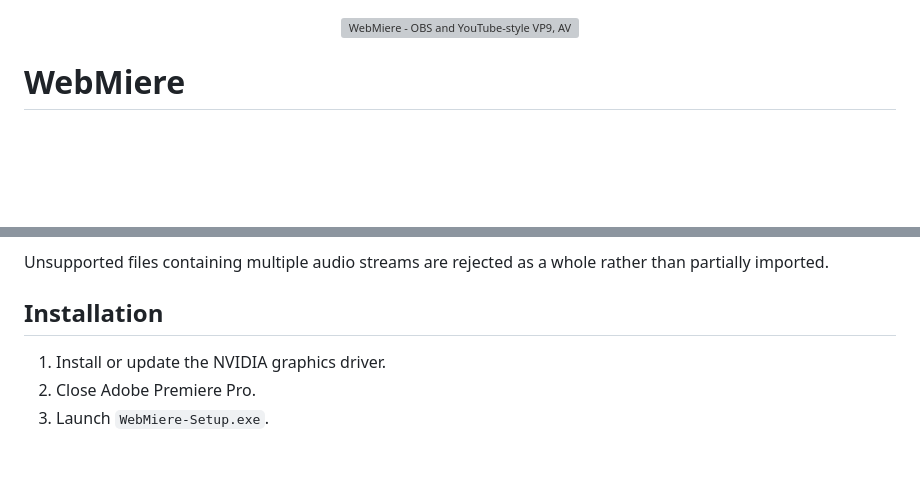
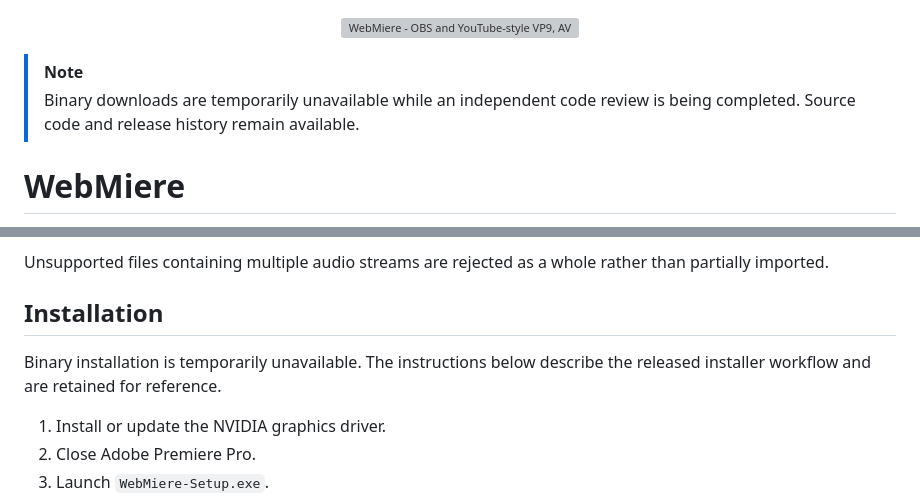
Before and after one commit to KawaiiEngine/WebMiere, a Markdown page: README.md, 2 parts joined by grey strips. Drawn GitHub-style; blank space fills up the shorter version; grey boxes are pictures that could not be loaded.

Commit message:
Temporarily suspend binary downloads

```diff
--- a/README.md
+++ b/README.md
@@ -1,6 +1,10 @@
 <p align="center">
   <img src="docs/images/webmiere-hero.png" alt="WebMiere - OBS and YouTube-style VP9, AV1, and Opus importer for Adobe Premiere Pro" width="100%">
 </p>
+
+> [!NOTE]
+> Binary downloads are temporarily unavailable while an independent code review is being completed.
+> Source code and release history remain available.
 
 # WebMiere
 
@@ -122,7 +126,7 @@ In the media tested so far, YouTube delivery streams have been CFR. True VFR rem
 Unsupported files containing multiple audio streams are rejected as a whole rather than partially imported.
 
 ## Installation
-
+Binary installation is temporarily unavailable. The instructions below describe the released installer workflow and are retained for reference.
 1. Install or update the NVIDIA graphics driver.
 2. Close Adobe Premiere Pro.
 3. Launch `WebMiere-Setup.exe`.
```
